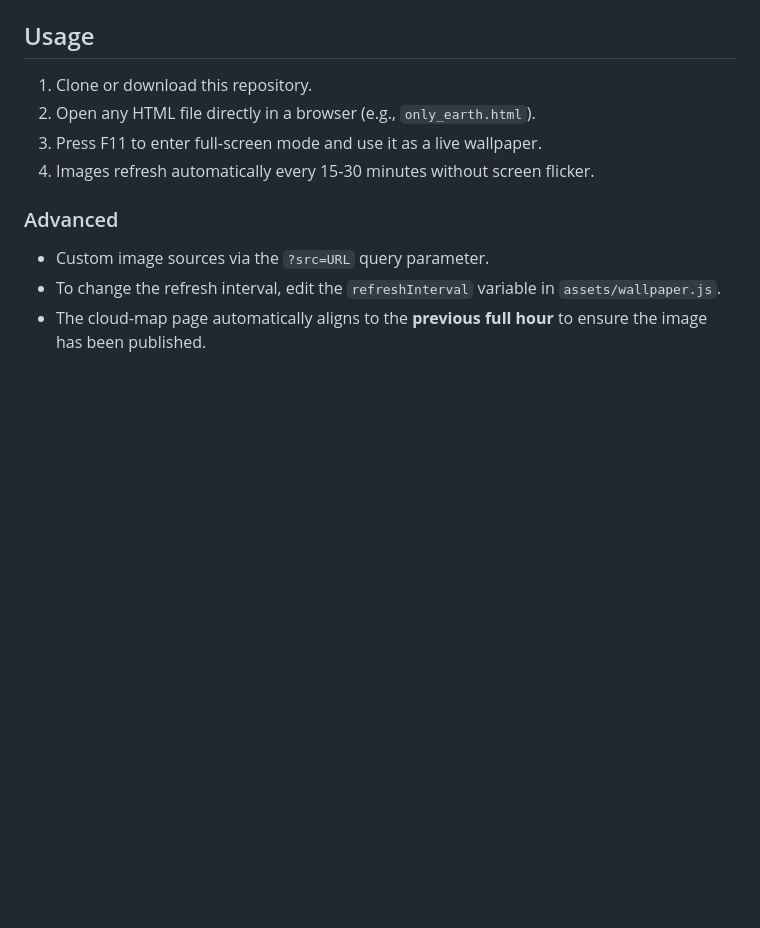
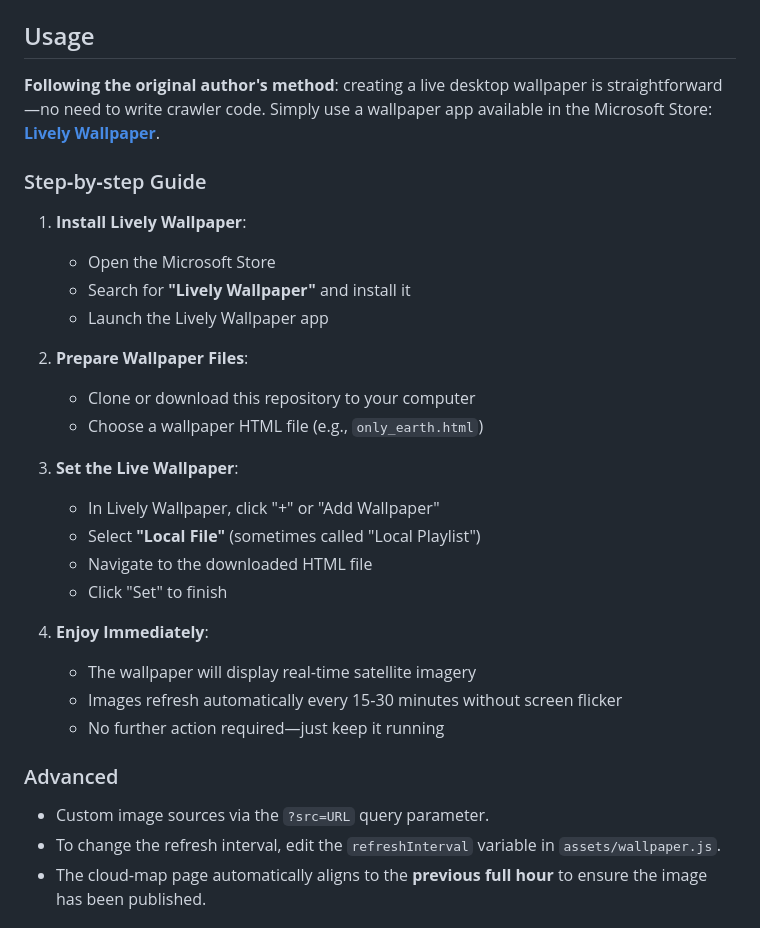
Before and after one commit to theodoreye001/FengYun_Dynamic_wallpaper, a Markdown page: README.md, the part around one of its changes. GitHub-like rendering; blank space fills up the shorter version.

```diff
--- a/README.md
+++ b/README.md
@@ -114,10 +141,29 @@ Modify the image URLs in the code according to your needs.
 
 ## Usage
 
-1. Clone or download this repository.
-2. Open any HTML file directly in a browser (e.g., `only_earth.html`).
-3. Press F11 to enter full‑screen mode and use it as a live wallpaper.
-4. Images refresh automatically every 15‑30 minutes without screen flicker.
+**Following the original author's method**: creating a live desktop wallpaper is straightforward—no need to write crawler code. Simply use a wallpaper app available in the Microsoft Store: **[Lively Wallpaper](https://www.microsoft.com/store/productId/9WZDNCRFJ0TM)**.
+
+### Step‑by‑step Guide
+
+1. **Install Lively Wallpaper**:
+   - Open the Microsoft Store
+   - Search for **"Lively Wallpaper"** and install it
+   - Launch the Lively Wallpaper app
+
+2. **Prepare Wallpaper Files**:
+   - Clone or download this repository to your computer
+   - Choose a wallpaper HTML file (e.g., `only_earth.html`)
+
+3. **Set the Live Wallpaper**:
+   - In Lively Wallpaper, click "+" or "Add Wallpaper"
+   - Select **"Local File"** (sometimes called "Local Playlist")
+   - Navigate to the downloaded HTML file
+   - Click "Set" to finish
+
+4. **Enjoy Immediately**:
+   - The wallpaper will display real‑time satellite imagery
+   - Images refresh automatically every 15‑30 minutes without screen flicker
+   - No further action required—just keep it running
 
 ### Advanced
 
```
Also changed, not shown: other parts of README.md (+31 -4 lines).
